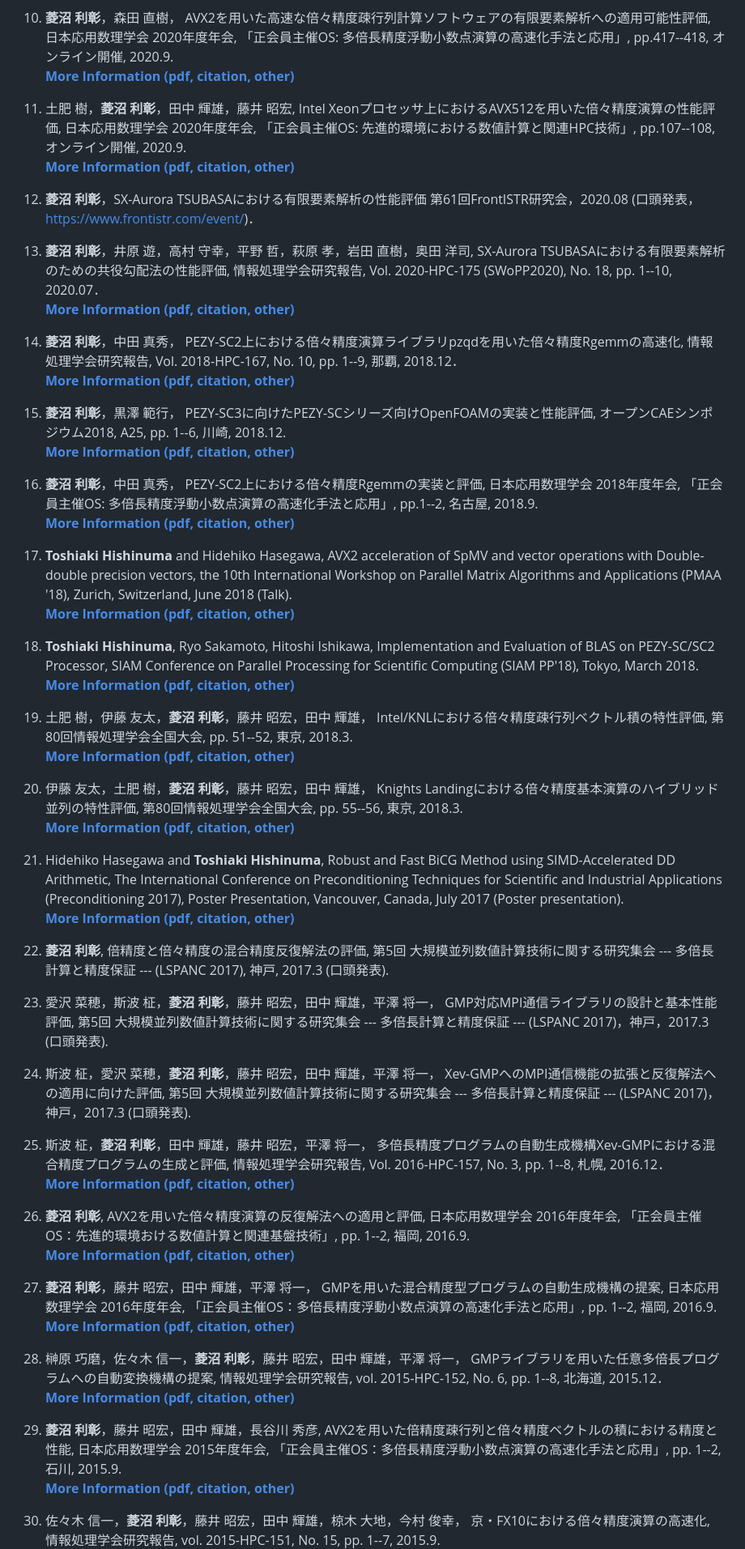
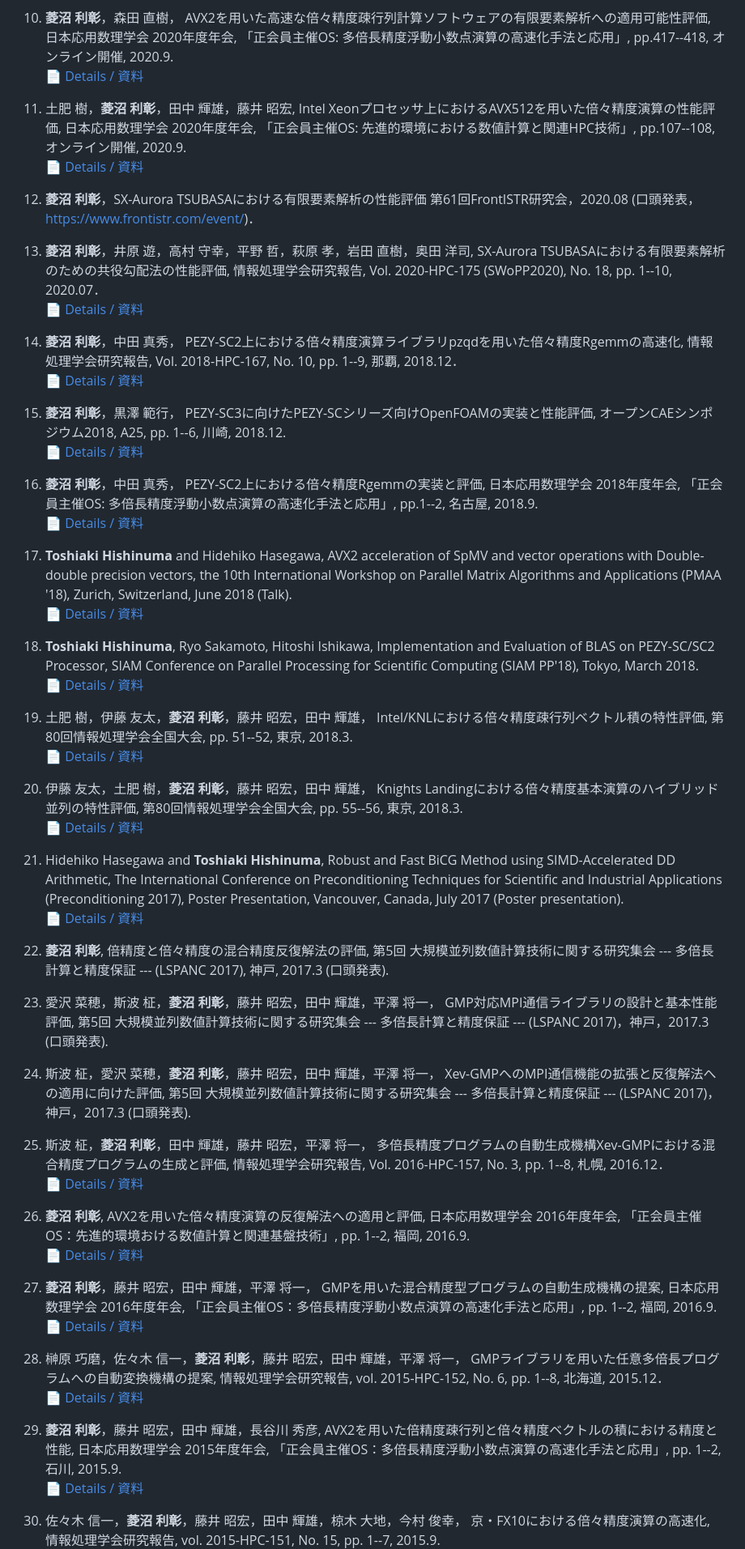
Before and after one commit to t-hishinuma/t-hishinuma.github.io, a Markdown page: content/papers/list.md, the part around one of its changes. Shown at 81% size. GitHub-like rendering.

```diff
--- a/content/papers/list.md
+++ b/content/papers/list.md
@@ -122,12 +134,12 @@ AVX2を用いた高速な倍々精度疎行列計算ソフトウェアの開発
 1. **菱沼 利彰**，森田 直樹，
 AVX2を用いた高速な倍々精度疎行列計算ソフトウェアの有限要素解析への適用可能性評価,
 日本応用数理学会 2020年度年会, 「正会員主催OS: 多倍長精度浮動小数点演算の高速化手法と応用」, pp.417--418, オンライン開催, 2020.9. \
-[**More Information (pdf, citation, other)**](/papers/wo_review/jsiam_os2020)
+[📄 Details / 資料](/papers/wo_review/jsiam_os2020)
 
 1. 土肥 樹，**菱沼 利彰**，田中 輝雄，藤井 昭宏,
 Intel Xeonプロセッサ上におけるAVX512を用いた倍々精度演算の性能評価,
 日本応用数理学会 2020年度年会, 「正会員主催OS: 先進的環境における数値計算と関連HPC技術」, pp.107--108, オンライン開催, 2020.9. \
-[**More Information (pdf, citation, other)**](/papers/wo_review/jsiam_os2020_doi)
+[📄 Details / 資料](/papers/wo_review/jsiam_os2020_doi)
 
 1. **菱沼 利彰**，SX-Aurora TSUBASAにおける有限要素解析の性能評価
 第61回FrontISTR研究会，2020.08 (口頭発表，<https://www.frontistr.com/event/>)．
@@ -135,48 +147,48 @@ Intel Xeonプロセッサ上におけるAVX512を用いた倍々精度演算の
 1. **菱沼 利彰**，井原 遊，高村 守幸，平野 哲，萩原 孝，岩田 直樹，奥田 洋司,
 SX-Aurora TSUBASAにおける有限要素解析のための共役勾配法の性能評価,
 情報処理学会研究報告, Vol. 2020-HPC-175 (SWoPP2020), No. 18, pp. 1--10, 2020.07．\
-[**More Information (pdf, citation, other)**](/papers/wo_review/hpc175)
+[📄 Details / 資料](/papers/wo_review/hpc175)
 
 1. **菱沼 利彰**，中田 真秀，
 PEZY-SC2上における倍々精度演算ライブラリpzqdを用いた倍々精度Rgemmの高速化,
 情報処理学会研究報告, Vol. 2018-HPC-167, No. 10, pp. 1--9, 那覇, 2018.12．\
-[**More Information (pdf, citation, other)**](/papers/wo_review/hpc167)
+[📄 Details / 資料](/papers/wo_review/hpc167)
 
 1. **菱沼 利彰**，黒澤 範行，
 PEZY-SC3に向けたPEZY-SCシリーズ向けOpenFOAMの実装と性能評価,
 オープンCAEシンポジウム2018, A25, pp. 1--6, 川崎, 2018.12. \
-[**More Information (pdf, citation, other)**](/papers/wo_review/opencae2018)
+[📄 Details / 資料](/papers/wo_review/opencae2018)
 
 1. **菱沼 利彰**，中田 真秀，
 PEZY-SC2上における倍々精度Rgemmの実装と評価,
 日本応用数理学会 2018年度年会, 「正会員主催OS: 多倍長精度浮動小数点演算の高速化手法と応用」, pp.1--2, 名古屋, 2018.9. \
-[**More Information (pdf, citation, other)**](/papers/wo_review/jsiam_os2018)
+[📄 Details / 資料](/papers/wo_review/jsiam_os2018)
 
 1. **Toshiaki Hishinuma** and Hidehiko Hasegawa,
 AVX2 acceleration of SpMV and vector operations with Double-double precision vectors,
 the 10th International Workshop on Parallel Matrix Algorithms and Applications (PMAA '18), Zurich, Switzerland, June 2018 (Talk).\
-[**More Information (pdf, citation, other)**](/papers/wo_review/pmaa18)
+[📄 Details / 資料](/papers/wo_review/pmaa18)
 
 1. **Toshiaki Hishinuma**, Ryo Sakamoto, Hitoshi Ishikawa,
 Implementation and Evaluation of BLAS on PEZY-SC/SC2 Processor,
 SIAM Conference on Parallel Processing for Scientific Computing (SIAM PP'18), Tokyo, March 2018.\
-[**More Information (pdf, citation, other)**](/papers/wo_review/siam_pp18)
+[📄 Details / 資料](/papers/wo_review/siam_pp18)
 
 1. 土肥 樹，伊藤 友太，**菱沼 利彰**，藤井 昭宏，田中 輝雄，
 Intel/KNLにおける倍々精度疎行列ベクトル積の特性評価,
 第80回情報処理学会全国大会, pp. 51--52, 東京, 2018.3.\
-[**More Information (pdf, citation, other)**](/papers/wo_review/ipsj_doi)
+[📄 Details / 資料](/papers/wo_review/ipsj_doi)
 
 1. 伊藤 友太，土肥 樹，**菱沼 利彰**，藤井 昭宏，田中 輝雄，
 Knights Landingにおける倍々精度基本演算のハイブリッド並列の特性評価,
 第80回情報処理学会全国大会, pp. 55--56, 東京, 2018.3.\
-[**More Information (pdf, citation, other)**](/papers/wo_review/ipsj_ito)
+[📄 Details / 資料](/papers/wo_review/ipsj_ito)
 
 1. Hidehiko Hasegawa and **Toshiaki Hishinuma**,
 Robust and Fast BiCG Method using SIMD-Accelerated DD Arithmetic,
 The International Conference on Preconditioning Techniques for Scientific and Industrial Applications (Preconditioning 2017),
 Poster Presentation, Vancouver, Canada, July 2017 (Poster presentation).\
-[**More Information (pdf, citation, other)**](/papers/wo_review/precon2017)
+[📄 Details / 資料](/papers/wo_review/precon2017)
 
 1. **菱沼 利彰**,
 倍精度と倍々精度の混合精度反復解法の評価,
@@ -193,27 +205,27 @@ Xev-GMPへのMPI通信機能の拡張と反復解法への適用に向けた評
 1. 斯波 柾，**菱沼 利彰**，田中 輝雄，藤井 昭宏，平澤 将一，
 多倍長精度プログラムの自動生成機構Xev-GMPにおける混合精度プログラムの生成と評価,
 情報処理学会研究報告, Vol. 2016-HPC-157, No. 3, pp. 1--8, 札幌, 2016.12．\
-[**More Information (pdf, citation, other)**](/papers/wo_review/hpc157)
+[📄 Details / 資料](/papers/wo_review/hpc157)
 
 1. **菱沼 利彰**,
 AVX2を用いた倍々精度演算の反復解法への適用と評価,
 日本応用数理学会 2016年度年会, 「正会員主催OS：先進的環境おける数値計算と関連基盤技術」, pp. 1--2, 福岡, 2016.9.\
-[**More Information (pdf, citation, other)**](/papers/wo_review/jsiam_os_2016_at)
+[📄 Details / 資料](/papers/wo_review/jsiam_os_2016_at)
 
 1. **菱沼 利彰**，藤井 昭宏，田中 輝雄，平澤 将一，
 GMPを用いた混合精度型プログラムの自動生成機構の提案,
 日本応用数理学会 2016年度年会, 「正会員主催OS：多倍長精度浮動小数点演算の高速化手法と応用」, pp. 1--2, 福岡, 2016.9.\
-[**More Information (pdf, citation, other)**](/papers/wo_review/jsiam_os_2016_mp)
+[📄 Details / 資料](/papers/wo_review/jsiam_os_2016_mp)
 
 1. 榊原 巧磨，佐々木 信一，**菱沼 利彰**，藤井 昭宏，田中 輝雄，平澤 将一，
 GMPライブラリを用いた任意多倍長プログラムへの自動変換機構の提案,
 情報処理学会研究報告, vol. 2015-HPC-152, No. 6, pp. 1--8, 北海道, 2015.12．\
-[**More Information (pdf, citation, other)**](/papers/wo_review/hpc152)
+[📄 Details / 資料](/papers/wo_review/hpc152)
 
 1. **菱沼 利彰**，藤井 昭宏，田中 輝雄，長谷川 秀彦,
 AVX2を用いた倍精度疎行列と倍々精度ベクトルの積における精度と性能,
 日本応用数理学会 2015年度年会, 「正会員主催OS：多倍長精度浮動小数点演算の高速化手法と応用」, pp. 1--2, 石川, 2015.9.\
-[**More Information (pdf, citation, other)**](/papers/wo_review/jsiam_os2015)
+[📄 Details / 資料](/papers/wo_review/jsiam_os2015)
 
 1. 佐々木 信一，**菱沼 利彰**，藤井 昭宏，田中 輝雄，椋木 大地，今村 俊幸，
 京・FX10における倍々精度演算の高速化, 情報処理学会研究報告,
```
Also changed, not shown: other parts of content/papers/list.md (+44 -32 lines).
